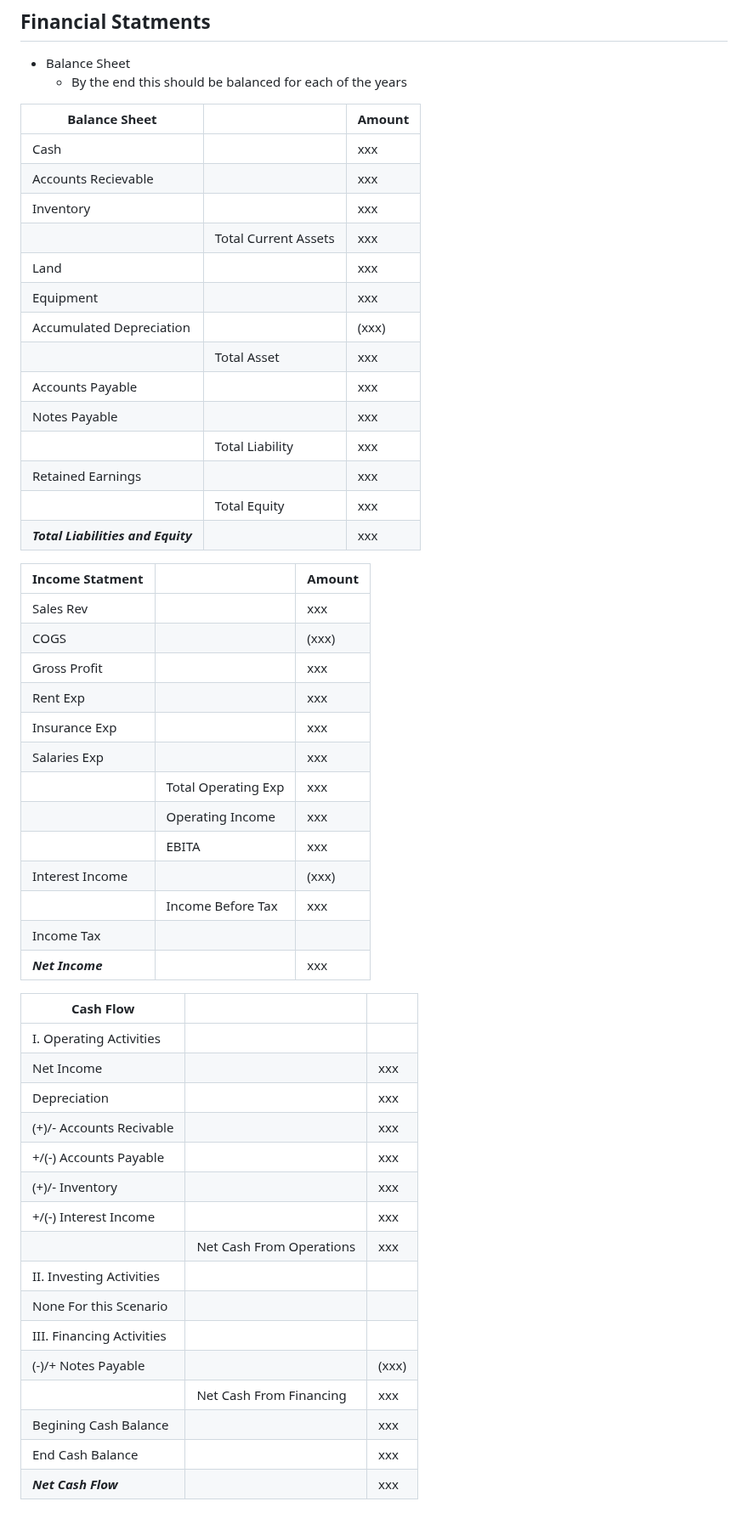
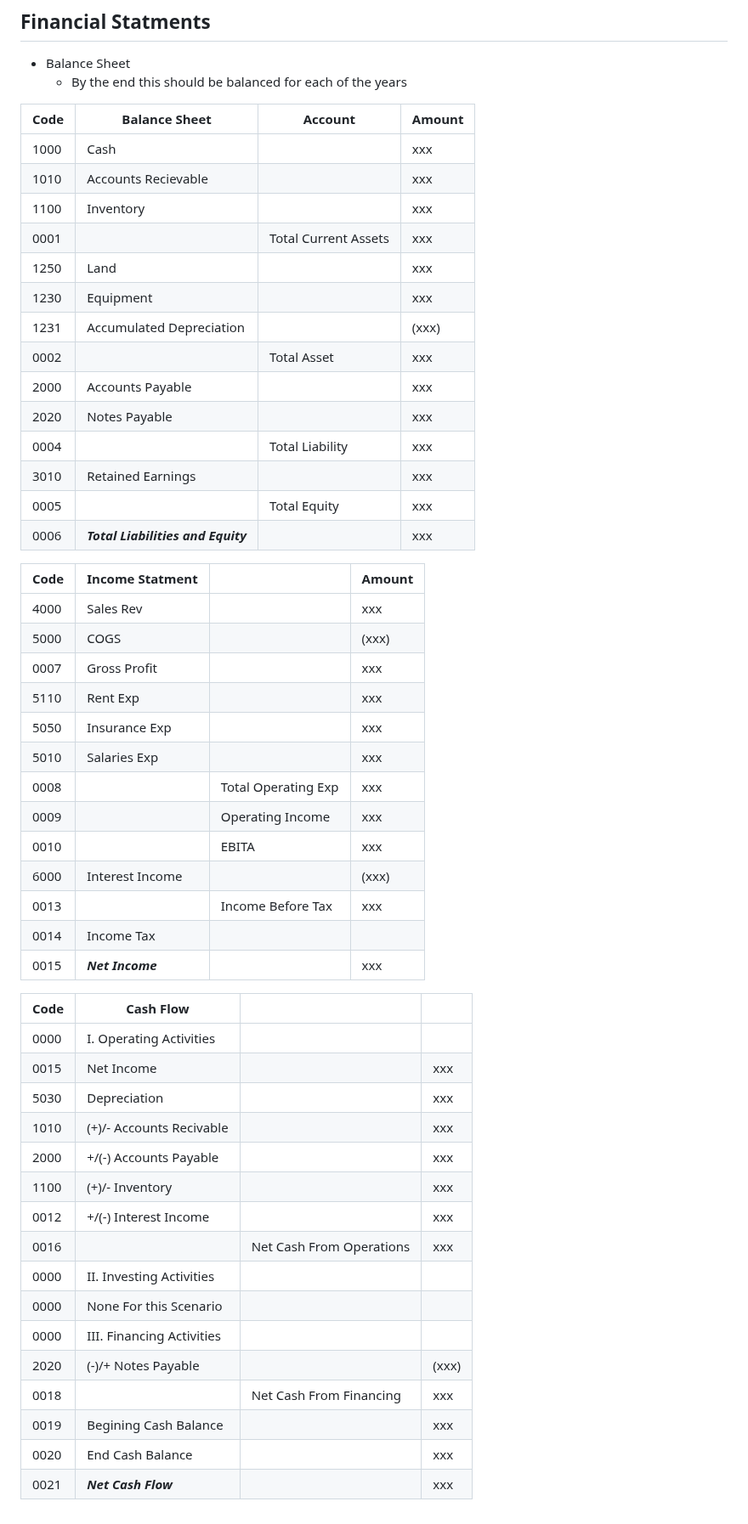
Before and after one commit to rybott/Forensic_Operation_Plan_Response, a Markdown page: Scenario1.md, the part around the change. Shown at 85% size. Rendered like a GitHub page.

```diff
--- a/Scenario1.md
+++ b/Scenario1.md
@@ -37,54 +37,54 @@ Tax in this scenario is 13% and is taken from the EBITA
 - Balance Sheet
   - By the end this should be balanced for each of the years
 
-|**Balance Sheet**||Amount|
-|---|---|---|
-|Cash||xxx|
-|Accounts Recievable||xxx|
-|Inventory||xxx|
-||Total Current Assets|xxx|
-|Land||xxx|
-|Equipment||xxx|
-|Accumulated Depreciation||(xxx)|
-||Total Asset|xxx|
-|Accounts Payable||xxx|
-|Notes Payable||xxx|
-||Total Liability|xxx|
-|Retained Earnings||xxx|
-||Total Equity|xxx|
-|***Total Liabilities and Equity***||xxx|
+|Code|**Balance Sheet**|Account|Amount|
+|---|---|---|---|
+|1000|Cash||xxx|
+|1010|Accounts Recievable||xxx|
+|1100|Inventory||xxx|
+|0001||Total Current Assets|xxx|
+|1250|Land||xxx|
+|1230|Equipment||xxx|
+|1231|Accumulated Depreciation||(xxx)|
+|0002||Total Asset|xxx|
+|2000|Accounts Payable||xxx|
+|2020|Notes Payable||xxx|
+|0004||Total Liability|xxx|
+|3010|Retained Earnings||xxx|
+|0005||Total Equity|xxx|
+|0006|***Total Liabilities and Equity***||xxx|
 
-|**Income Statment**||Amount|
-|---|---|---|
-|Sales Rev||xxx|
-|COGS||(xxx)|
-|Gross Profit||xxx|
-|Rent Exp||xxx|
-|Insurance Exp||xxx|
-|Salaries Exp||xxx|
-||Total Operating Exp|xxx|
-||Operating Income|xxx|
-||EBITA|xxx|
-|Interest Income||(xxx)|
-||Income Before Tax|xxx|
-|Income Tax|||
-|***Net Income***||xxx|
+|Code|**Income Statment**||Amount|
+|---|---|---|---|
+|4000|Sales Rev||xxx|
+|5000|COGS||(xxx)|
+|0007|Gross Profit||xxx|
+|5110|Rent Exp||xxx|
+|5050|Insurance Exp||xxx|
+|5010|Salaries Exp||xxx|
+|0008||Total Operating Exp|xxx|
+|0009||Operating Income|xxx|
+|0010||EBITA|xxx|
+|6000|Interest Income||(xxx)|
+|0013||Income Before Tax|xxx|
+|0014|Income Tax|||
+|0015|***Net Income***||xxx|
 
-|**Cash Flow**|||
-|---|---|---|
-|I. Operating Activities|||
-|Net Income||xxx|
-|Depreciation||xxx|
-|(+)/- Accounts Recivable||xxx|
-|+/(-) Accounts Payable||xxx|
-|(+)/- Inventory||xxx|
-|+/(-) Interest Income||xxx|
-||Net Cash From Operations|xxx|
-|II. Investing Activities|||
-|None For this Scenario|||
-|III. Financing Activities|||
-|(-)/+ Notes Payable||(xxx)|
-||Net Cash From Financing|xxx|
-|Begining Cash Balance||xxx|
-|End Cash Balance||xxx|
-|***Net Cash Flow***||xxx|
+|Code|**Cash Flow**|||
+|---|---|---|---|
+|0000|I. Operating Activities|||
+|0015|Net Income||xxx|
+|5030|Depreciation||xxx|
+|1010|(+)/- Accounts Recivable||xxx|
+|2000|+/(-) Accounts Payable||xxx|
+|1100|(+)/- Inventory||xxx|
+|0012|+/(-) Interest Income||xxx|
+|0016||Net Cash From Operations|xxx|
+|0000|II. Investing Activities|||
+|0000|None For this Scenario|||
+|0000|III. Financing Activities|||
+|2020|(-)/+ Notes Payable||(xxx)|
+|0018||Net Cash From Financing|xxx|
+|0019|Begining Cash Balance||xxx|
+|0020|End Cash Balance||xxx|
+|0021|***Net Cash Flow***||xxx|
```
